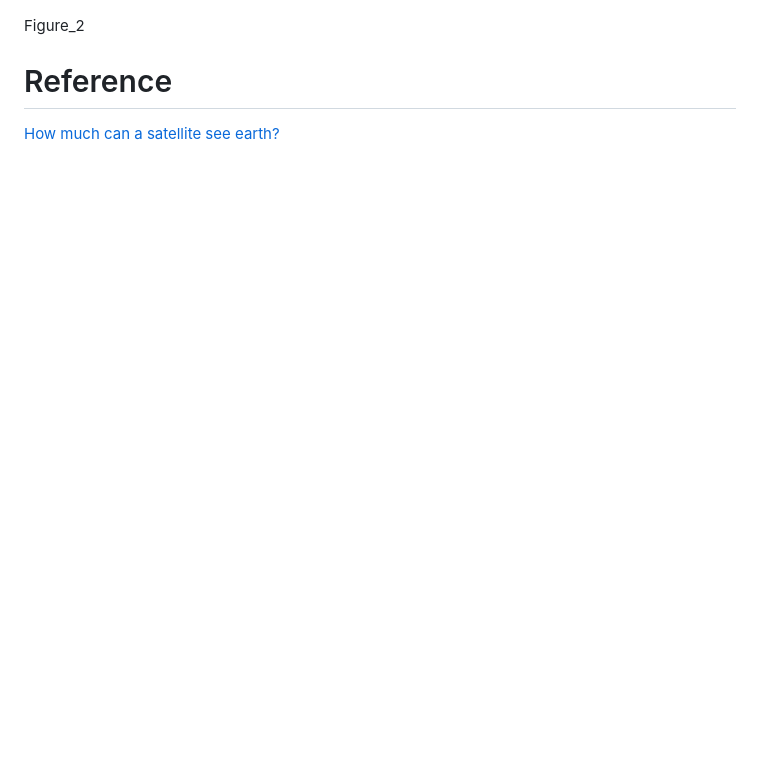
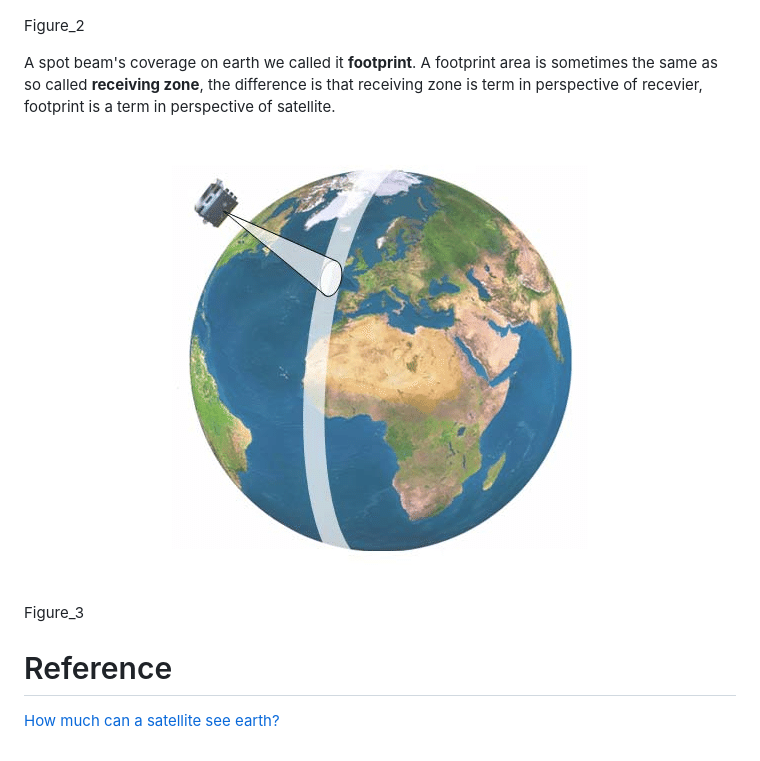
Before and after one commit to ReluctantHacker/notes, a Markdown page: physics/satelliteNotes.md, the part around the change printed below. GitHub-like rendering; pictures changed too: physics/images/satelliteNotes_figure_3.png (added); blank space fills up the shorter version.

Commit message:
add satellite notes

```diff
--- a/physics/satelliteNotes.md
+++ b/physics/satelliteNotes.md
@@ -110,6 +110,13 @@ Generally, Satellites use directional signal(beam), the antennas in it would foc
 
 Figure_2
 
+A spot beam's coverage on earth we called it **footprint**. A footprint area is sometimes the same as so called **receiving zone**, the difference is that receiving zone is term in perspective of recevier, footprint is a term in perspective of satellite.
+
+<p align="center">
+  <img src="./images/satelliteNotes_figure_3.png"/>
+</p>
+
+Figure_3
 
 # Reference
 [How much can a satellite see earth?](https://www.wtamu.edu/~cbaird/sq/2013/05/10/since-one-satellite-can-see-half-of-the-earth-why-do-we-need-more-than-two-satellites-in-a-given-network/)
```
Also changed, not shown: other parts of physics/satelliteNotes.md (+1 -1 lines), 1 other file.
